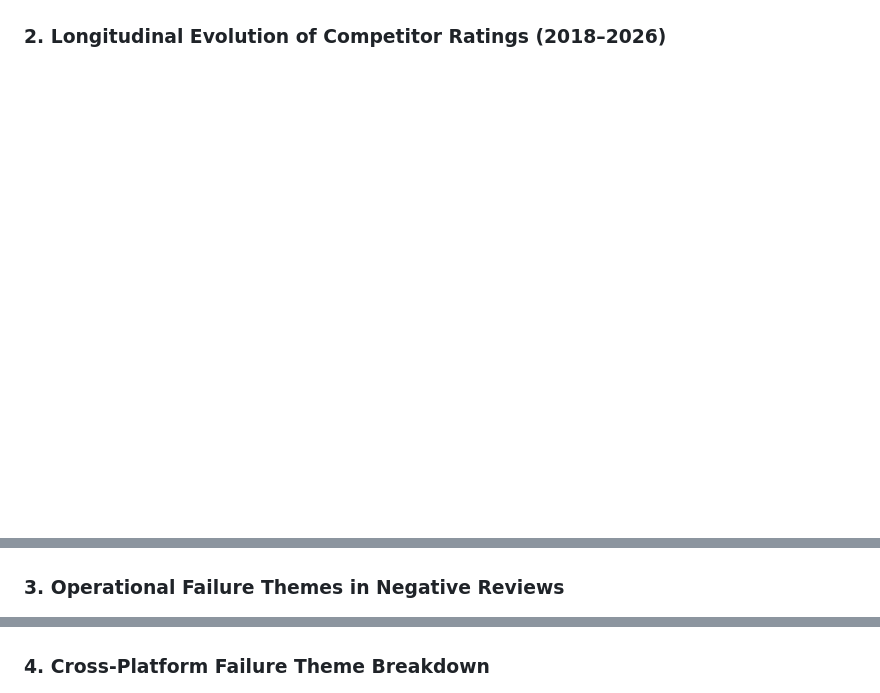
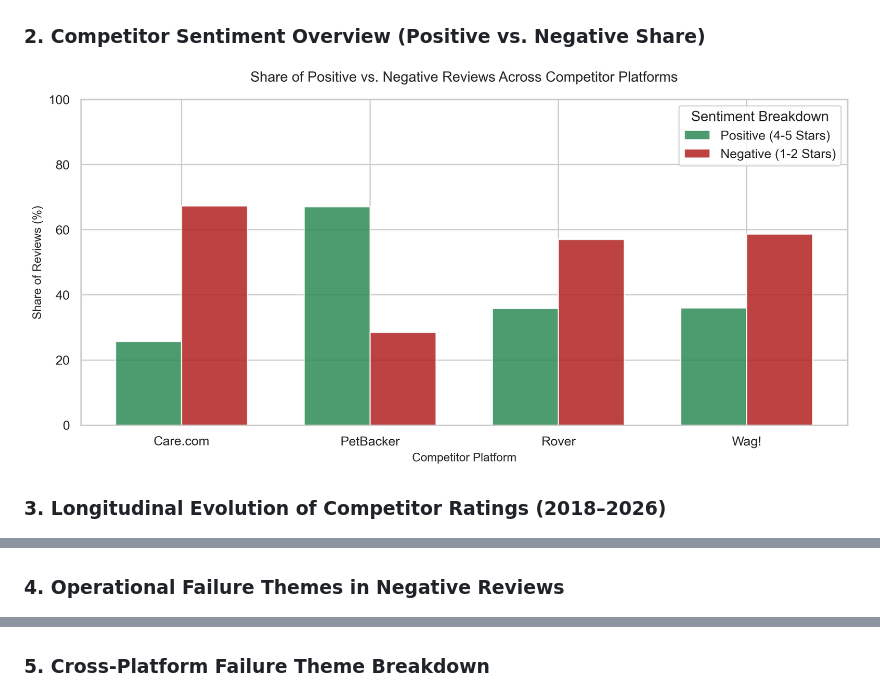
Before and after one commit to ocebort/zoelys, a Markdown page: README.md, 3 parts joined by grey strips. Rendered like a GitHub page; pictures changed too: competitor_sentiment_overview.png (added); blank space fills up the shorter version.

Commit message:
Ajout du graphique comparatif des avis concurrents et mise à jour du README

```diff
--- a/README.md
+++ b/README.md
@@ -9,12 +9,15 @@ This repository houses the complete code-driven analysis pipeline, review-mining
 ### 1. Competitor Star Rating Distribution
 ![Rating Distribution](rating_distribution.png)
 
-### 2. Longitudinal Evolution of Competitor Ratings (2018–2026)
+### 2. Competitor Sentiment Overview (Positive vs. Negative Share)
+![Competitor Sentiment Overview](competitor_sentiment_overview.png)
+
+### 3. Longitudinal Evolution of Competitor Ratings (2018–2026)
 ![Temporal Trend](rating_temporal_trend_clean.png)
 
-### 3. Operational Failure Themes in Negative Reviews
+### 4. Operational Failure Themes in Negative Reviews
 ![Complaint Themes](complaint_themes_breakdown.png)
 
-### 4. Cross-Platform Failure Theme Breakdown
+### 5. Cross-Platform Failure Theme Breakdown
 ![Platform Breakdown](platform_theme_breakdown_stacked.png)
 
```
Also changed, not shown: other parts of README.md (+2 -2 lines), 1 other file.
